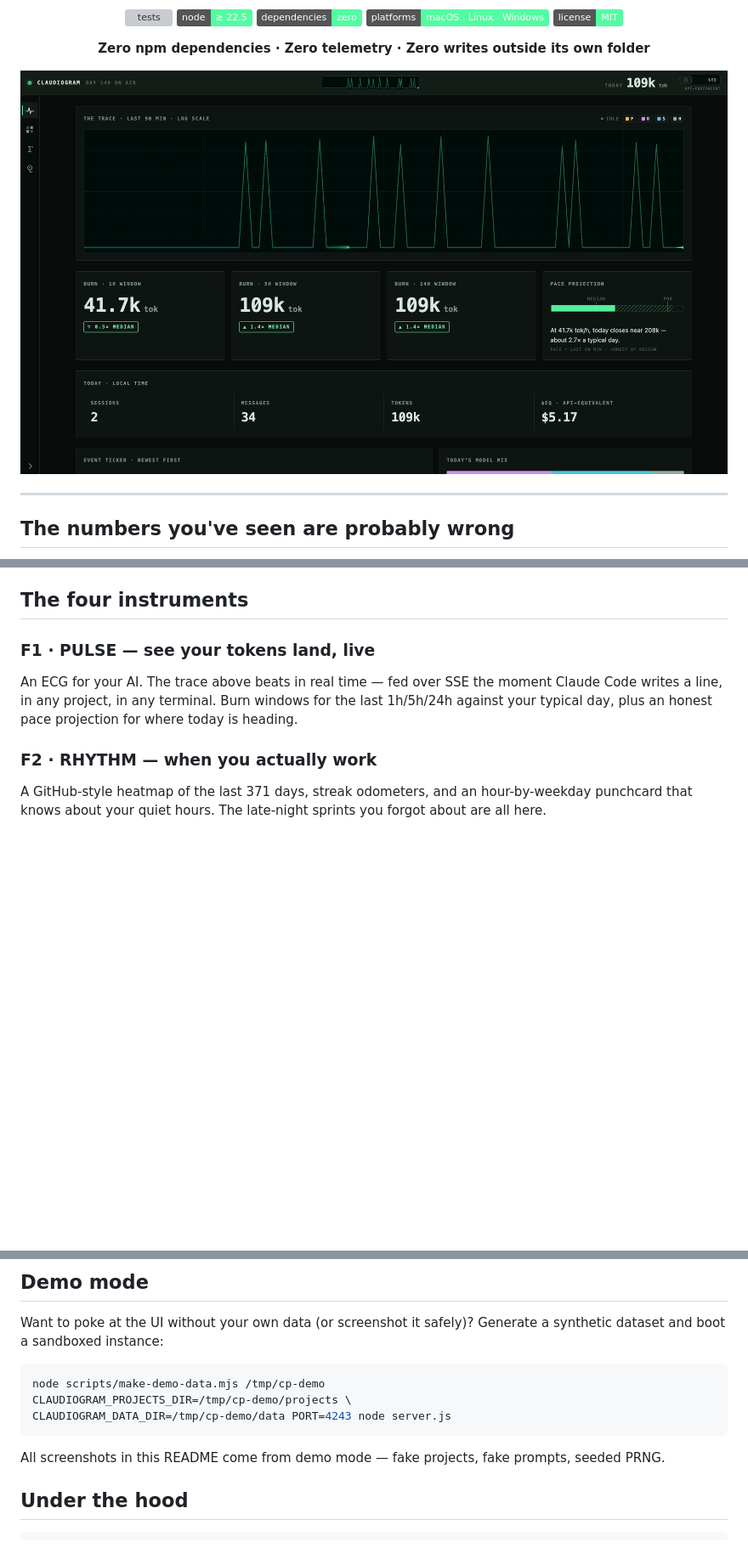
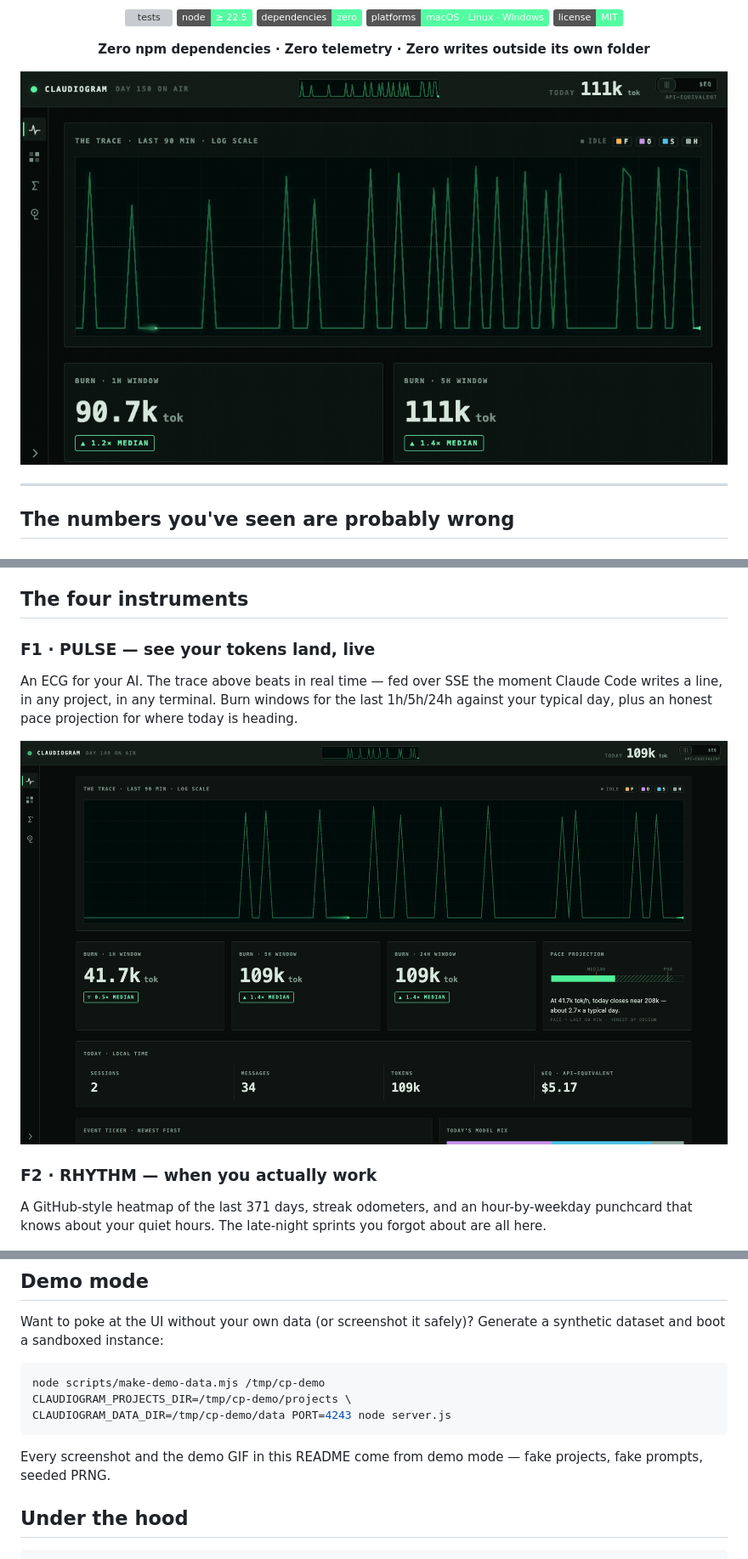
Before and after one commit to singhpratech/Claudiogram, a Markdown page: README.md, 3 parts joined by grey strips. Shown: that part at 85% size. Drawn GitHub-style; pictures changed too: docs/demo.gif (added); badges without logos; blank space fills up the shorter version; grey boxes are pictures that could not be loaded.

Commit message:
Promo assets: live demo GIF hero + social preview card
- docs/demo.gif: 32-frame recording of the PULSE view genuinely beating
  (demo-mode data, synthetic transcript fed live during capture), 234 KB
- docs/social-card.png: 1280x640 GitHub social preview
- README: animated GIF as hero, static pulse.png moved to the F1 section

````diff
--- a/README.md
+++ b/README.md
@@ -19,7 +19,7 @@ counted correctly.
 
 **Zero npm dependencies · Zero telemetry · Zero writes outside its own folder**
 
-<img src="docs/pulse.png" alt="The live PULSE view — a phosphor ECG of your tokens" width="850">
+<img src="docs/demo.gif" alt="The live PULSE view beating in real time — a phosphor ECG of your tokens" width="850">
 
 </div>
 
@@ -78,6 +78,8 @@ An ECG for your AI. The trace above beats in real time — fed over SSE the
 moment Claude Code writes a line, in any project, in any terminal. Burn
 windows for the last 1h/5h/24h against your typical day, plus an honest pace
 projection for where today is heading.
+
+![PULSE view](docs/pulse.png)
 
 ### F2 · RHYTHM — when you actually work
 
@@ -159,8 +161,8 @@ CLAUDIOGRAM_PROJECTS_DIR=/tmp/cp-demo/projects \
 CLAUDIOGRAM_DATA_DIR=/tmp/cp-demo/data PORT=4243 node server.js
 ```
 
-All screenshots in this README come from demo mode — fake projects, fake
-prompts, seeded PRNG.
+Every screenshot and the demo GIF in this README come from demo mode — fake
+projects, fake prompts, seeded PRNG.
 
 ## Under the hood
 
````
Also changed, not shown: docs/social-card.png (added).
